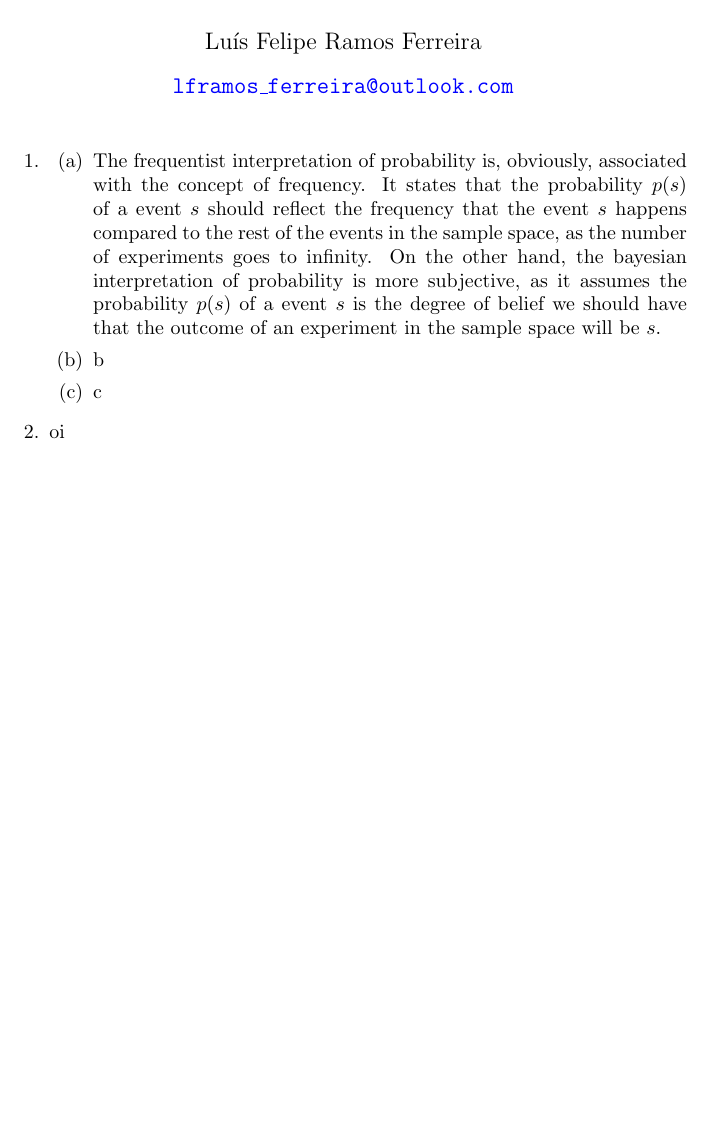
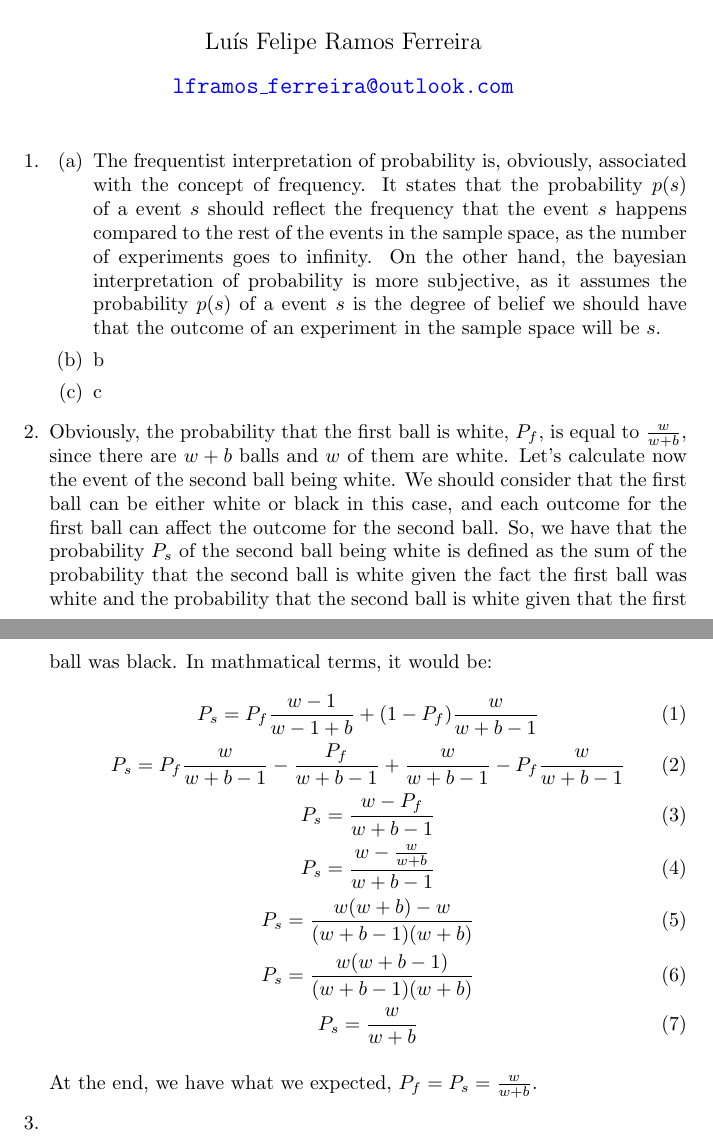
Before and after one commit to lframosferreira/information-theory, a LaTeX problem sheet (problem-sets/02/main.tex): part of the page before the commit and two parts of pages 1 and 2 of 2 after it, the two joined at a grey line, cut so that both start at the same text, the shorter picture padded with empty space. Compiled offline with pdfLaTeX.

Commit message:
ps02 - trying to format the latex document

```diff
--- a/problem-sets/02/main.tex
+++ b/problem-sets/02/main.tex
@@ -2,7 +2,7 @@
 \usepackage{graphicx}
 \usepackage{float}
 \usepackage{subcaption}
-\usepackage{amsthm}
+\usepackage{amsmath}
 \usepackage[colorlinks=true, allcolors=blue]{hyperref}
 
 \bibliographystyle{alpha}
@@ -17,13 +17,26 @@
 \maketitle
 
 \begin{enumerate}
-  \item \begin{enumerate}
-          \item The frequentist interpretation of probability is, obviously, associated with the concept of frequency. It states that the probability \(p(s)\) of a event \(s\) should reflect the frequency that the event \(s\) happens compared to the rest of the events in the sample space, as the number of experiments goes to infinity. On the other hand, the bayesian interpretation of probability is more subjective, as it assumes the probability \(p(s)\) of a event \(s\) is the degree of belief we should have that the outcome of an experiment in the sample space will be \(s\).
-      \item b
-      \item c
-  \end{enumerate}
+    \item \begin{enumerate}
+            \item The frequentist interpretation of probability is, obviously, associated with the concept of frequency. It states that the probability \(p(s)\) of a event \(s\) should reflect the frequency that the event \(s\) happens compared to the rest of the events in the sample space, as the number of experiments goes to infinity. On the other hand, the bayesian interpretation of probability is more subjective, as it assumes the probability \(p(s)\) of a event \(s\) is the degree of belief we should have that the outcome of an experiment in the sample space will be \(s\).
+            \item b
+            \item c
+    \end{enumerate}
 
-\item oi
+    \item Obviously, the probability that the first ball is white, \(P_f\), is equal to \(\frac{w}{w + b}\), since there are \(w + b\) balls and \(w\) of them are white. Let's calculate now the event of the second ball being white. We should consider that the first ball can be either white or black in this case, and each outcome for the first ball can affect the outcome for the second ball. So, we have that the probability \(P_s\) of the second ball being white is defined as the sum of the probability that the second ball is white given the fact the first ball was white and the probability that the second ball is white given that the first ball was black. In mathmatical terms, it would be:
+    \begin{gather}
+        P_s = P_f\frac{w - 1}{w - 1 + b} + (1 - P_f)\frac{w}{w + b - 1} \\
+        P_s = P_f\frac{w}{w + b - 1} - \frac{P_f}{w + b - 1} + \frac{w}{w + b - 1} - P_f\frac{w}{w + b - 1} \\
+        P_s = \frac{w - P_f}{w + b - 1} \\
+        P_s = \frac{w - \frac{w}{w + b}}{w + b - 1} \\
+        P_s = \frac{w(w + b) - w}{(w + b - 1)(w + b)} \\
+        P_s = \frac{w(w + b - 1)}{(w + b - 1)(w + b)} \\
+        P_s = \frac{w}{w + b}
+    \end{gather}
+
+    At the end, we have what we expected, \(P_f = P_s = \frac{w}{w + b}\).
+
+\item
 \end{enumerate}
 
 \end{document}
```
Also changed, not shown: problem-sets/02/main.pdf.
